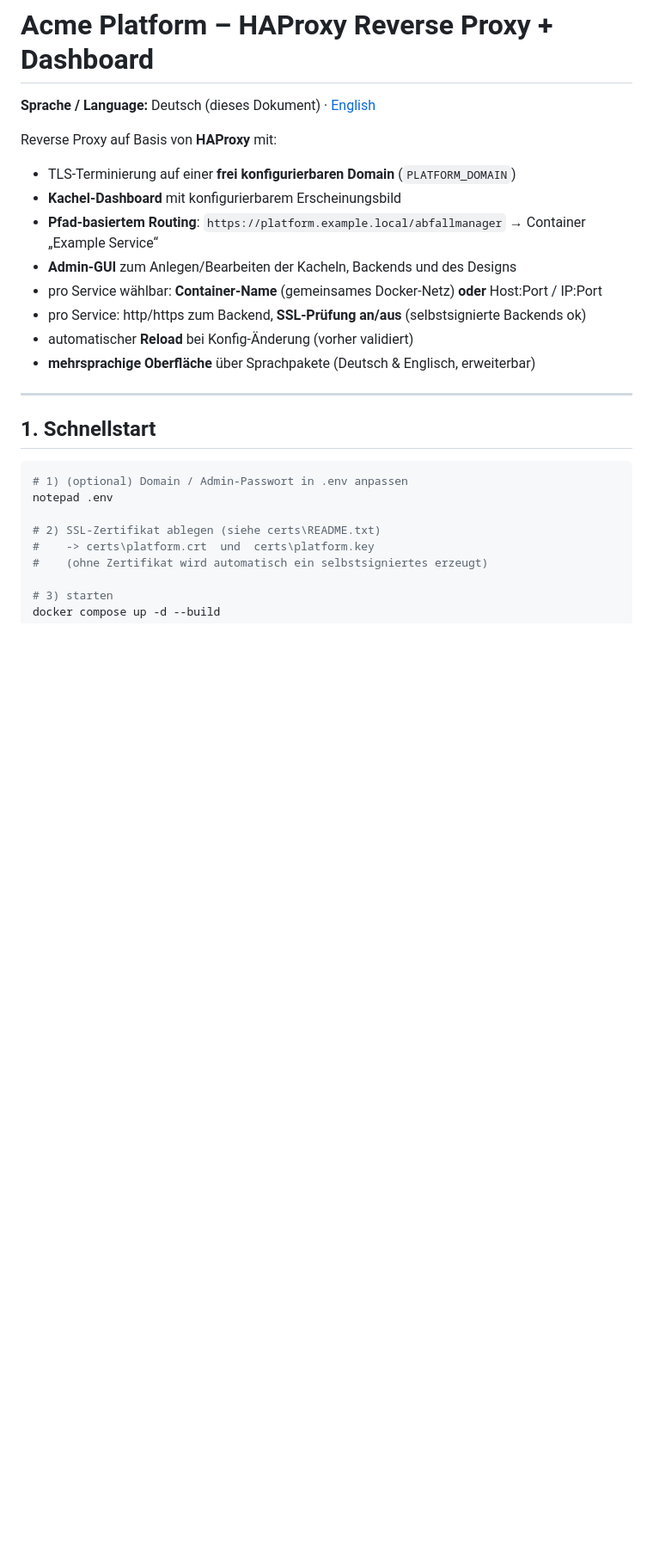
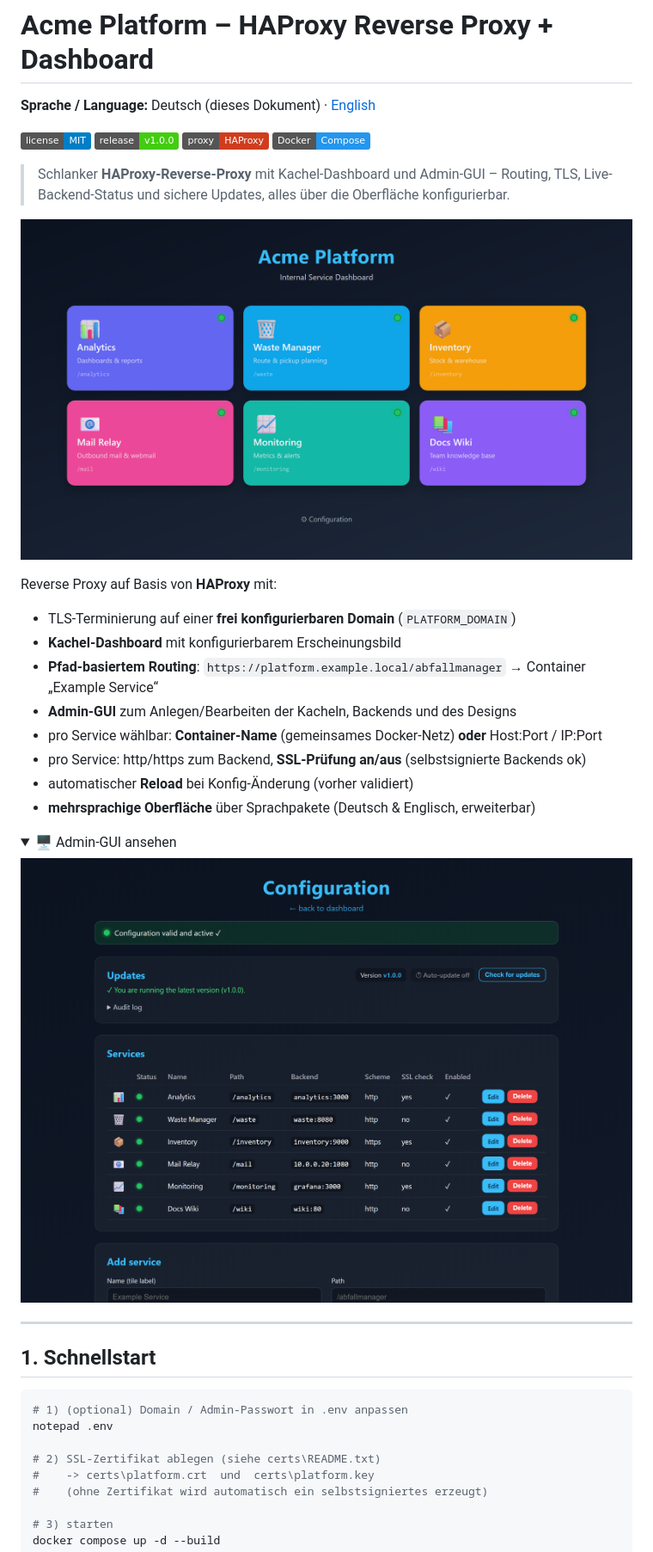
Before and after one commit to marcwoge/haproxy-dashboard, a Markdown page: README.md, the part around the change. Shown at 86% size. Drawn GitHub-style; pictures changed too: docs/screenshot-admin.png (added), docs/screenshot-dashboard.png (added); folded sections open; badges without logos; blank space fills up the shorter version.

```diff
--- a/README.md
+++ b/README.md
@@ -1,6 +1,17 @@
 # Acme Platform – HAProxy Reverse Proxy + Dashboard
 
 **Sprache / Language:** Deutsch (dieses Dokument) · [English](README.en.md)
+
+![License: MIT](https://img.shields.io/badge/license-MIT-blue.svg)
+![Release](https://img.shields.io/badge/release-v1.0.0-brightgreen.svg)
+![HAProxy](https://img.shields.io/badge/proxy-HAProxy-cf3d1e.svg)
+![Docker Compose](https://img.shields.io/badge/Docker-Compose-2496ed.svg)
+
+> Schlanker **HAProxy-Reverse-Proxy** mit Kachel-Dashboard und Admin-GUI –
+> Routing, TLS, Live-Backend-Status und sichere Updates, alles über die
+> Oberfläche konfigurierbar.
+
+![Dashboard](docs/screenshot-dashboard.png)
 
 Reverse Proxy auf Basis von **HAProxy** mit:
 
@@ -12,6 +23,13 @@ Reverse Proxy auf Basis von **HAProxy** mit:
 - pro Service: http/https zum Backend, **SSL-Prüfung an/aus** (selbstsignierte Backends ok)
 - automatischer **Reload** bei Konfig-Änderung (vorher validiert)
 - **mehrsprachige Oberfläche** über Sprachpakete (Deutsch & Englisch, erweiterbar)
+
+<details>
+<summary>🖥️ Admin-GUI ansehen</summary>
+
+![Admin-GUI](docs/screenshot-admin.png)
+
+</details>
 
 ---
 
```
Also changed, not shown: README.en.md (+18 -0 lines), 5 other files.
